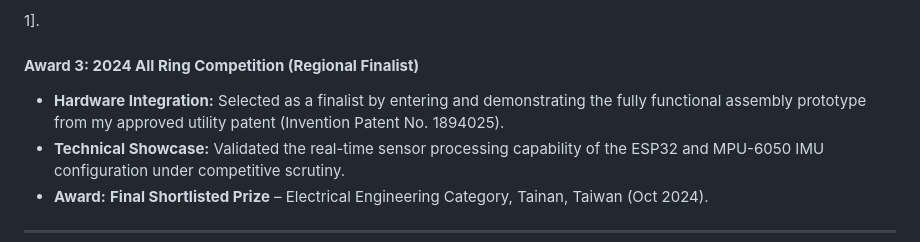
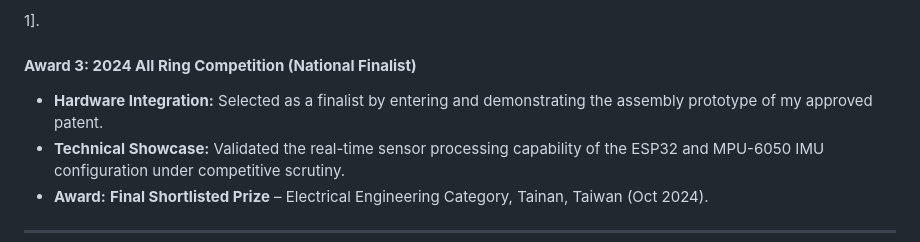
Before and after one commit to anshenglu2019-design/anshenglu2019-design.github.io, a Markdown page: README.md, the part around the change. Drawn GitHub-style.

```diff
--- a/README.md
+++ b/README.md
@@ -146,8 +146,8 @@
 
 1].
 
-#### **Award 3: 2024 All Ring Competition (Regional Finalist)**
-*   **Hardware Integration:** Selected as a finalist by entering and demonstrating the fully functional assembly prototype from my approved utility patent (Invention Patent No. 1894025).
+#### **Award 3: 2024 All Ring Competition (National Finalist)**
+*   **Hardware Integration:** Selected as a finalist by entering and demonstrating the assembly prototype of my approved patent.
 *   **Technical Showcase:** Validated the real-time sensor processing capability of the ESP32 and MPU-6050 IMU configuration under competitive scrutiny.
 *   **Award:** **Final Shortlisted Prize** – Electrical Engineering Category, Tainan, Taiwan (Oct 2024).
 
```
